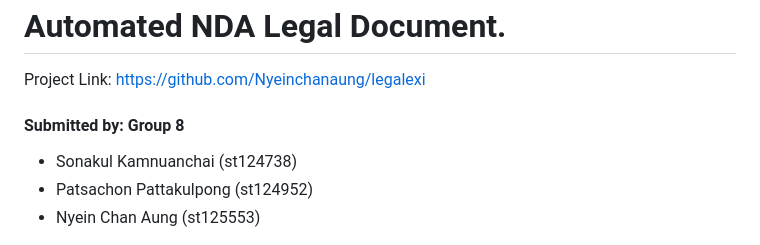
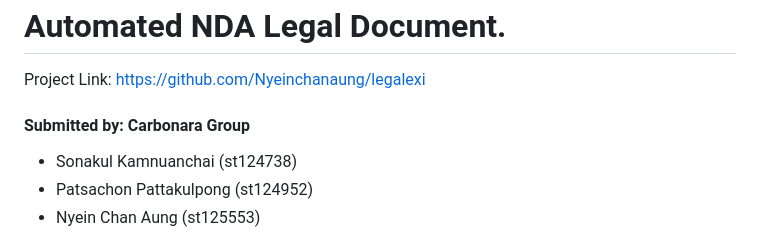
Before and after one commit to Nyeinchanaung/legalexi, a Markdown page: README.md, the part around the change. Rendered like a GitHub page.

```diff
--- a/README.md
+++ b/README.md
@@ -1,6 +1,6 @@
 # Automated NDA Legal Document.
 Project Link: https://github.com/Nyeinchanaung/legalexi
-#### Submitted by: Group 8
+#### Submitted by: Carbonara Group
 - Sonakul Kamnuanchai (st124738)
 - Patsachon Pattakulpong (st124952)
 - Nyein Chan Aung (st125553)
```
